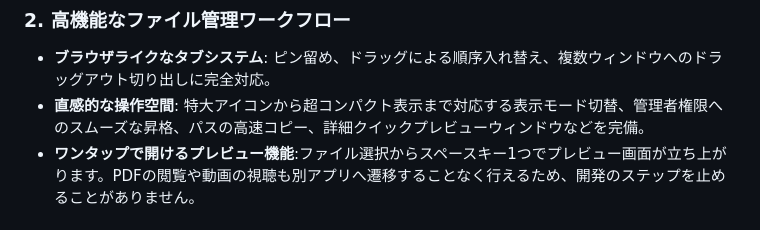
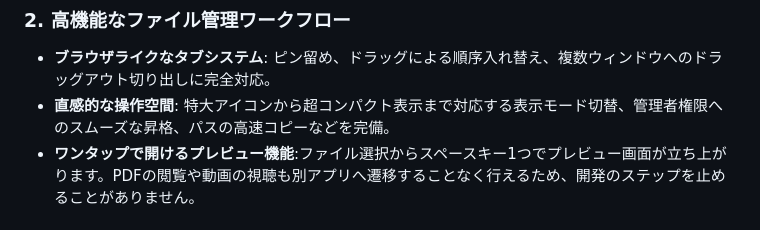
Before and after one commit to Lond0612/Modern_filer, a Markdown page: README.md, the part around the change. GitHub-like rendering.

Commit message:
Refine intuitive operation space description in README
Removed redundancy in the description of intuitive operation space by omitting the mention of quick preview window.

```diff
--- a/README.md
+++ b/README.md
@@ -28,7 +28,7 @@ Orbiter（オービター）は、ElectronとC言語を融合して構築され
 
 ### 2. 高機能なファイル管理ワークフロー
 - **ブラウザライクなタブシステム**: ピン留め、ドラッグによる順序入れ替え、複数ウィンドウへのドラッグアウト切り出しに完全対応。
-- **直感的な操作空間**: 特大アイコンから超コンパクト表示まで対応する表示モード切替、管理者権限へのスムーズな昇格、パスの高速コピー、詳細クイックプレビューウィンドウなどを完備。
+- **直感的な操作空間**: 特大アイコンから超コンパクト表示まで対応する表示モード切替、管理者権限へのスムーズな昇格、パスの高速コピーなどを完備。
 - **ワンタップで開けるプレビュー機能**:ファイル選択からスペースキー1つでプレビュー画面が立ち上がります。PDFの閲覧や動画の視聴も別アプリへ遷移することなく行えるため、開発のステップを止めることがありません。
 
 ### 3. 没入感溢れるUI
```
